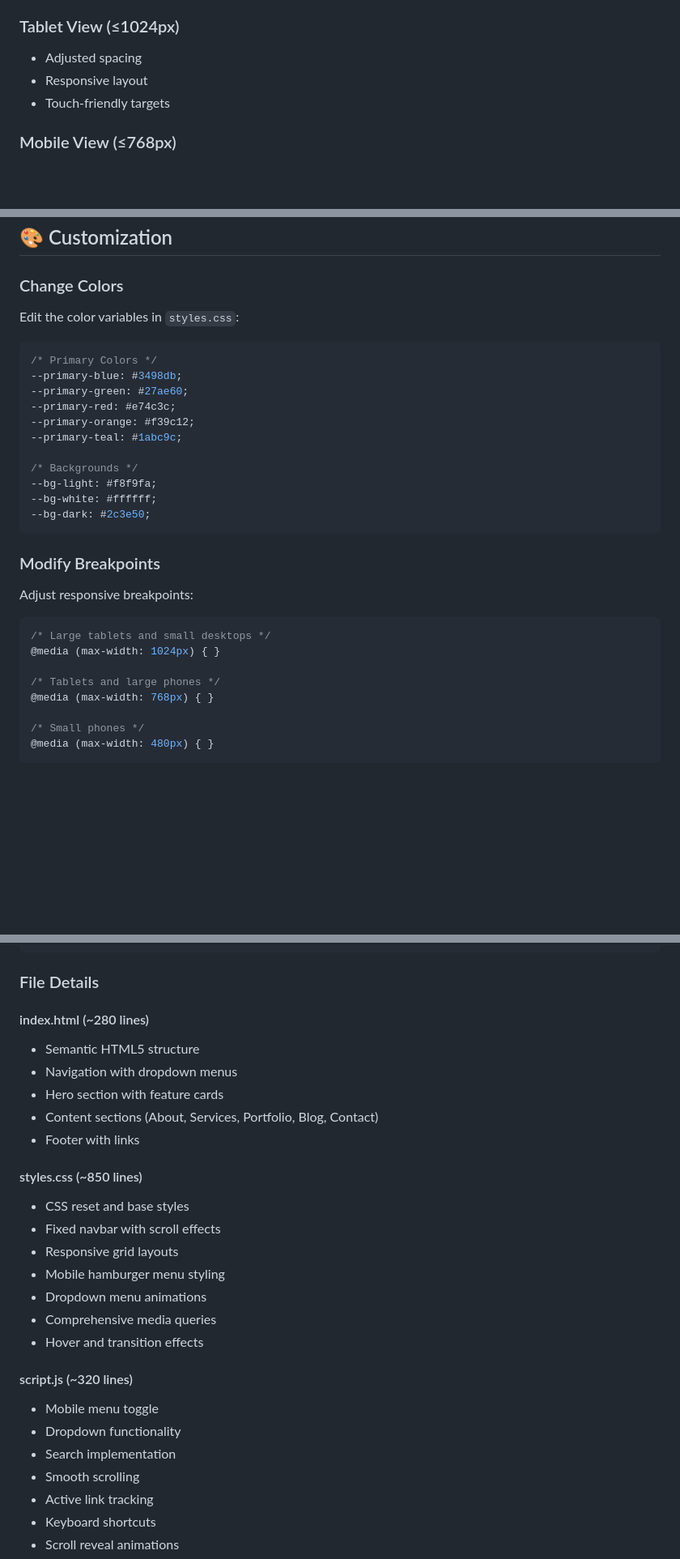
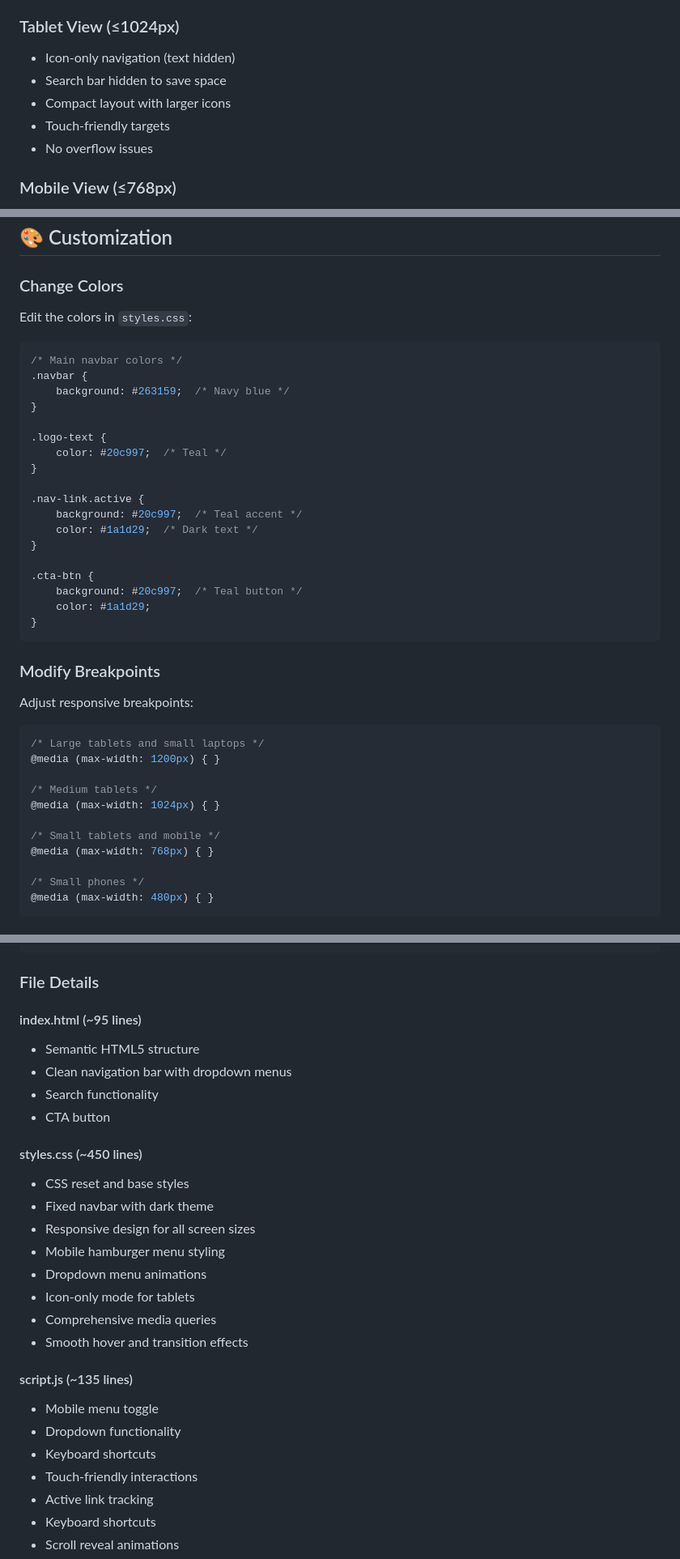
Before and after one commit to Sankrityayana/Responsive-Navigation-Bar, a Markdown page: README.md, 3 parts joined by grey strips. Shown: that part at 81% size. GitHub-like rendering; blank space fills up the shorter version.

````diff
--- a/README.md
+++ b/README.md
@@ -63,9 +63,11 @@ A modern, fully responsive navigation bar built with vanilla HTML, CSS, and Java
 - Smooth scroll animations
 
 ### Tablet View (≤1024px)
-- Adjusted spacing
-- Responsive layout
+- Icon-only navigation (text hidden)
+- Search bar hidden to save space
+- Compact layout with larger icons
 - Touch-friendly targets
+- No overflow issues
 
 ### Mobile View (≤768px)
 - Hamburger menu icon
@@ -144,20 +146,27 @@ The navbar includes:
 
 ### Change Colors
 
-Edit the color variables in `styles.css`:
+Edit the colors in `styles.css`:
 
 ```css
-/* Primary Colors */
---primary-blue: #3498db;
---primary-green: #27ae60;
---primary-red: #e74c3c;
---primary-orange: #f39c12;
---primary-teal: #1abc9c;
+/* Main navbar colors */
+.navbar {
+    background: #263159;  /* Navy blue */
+}
 
-/* Backgrounds */
---bg-light: #f8f9fa;
---bg-white: #ffffff;
---bg-dark: #2c3e50;
+.logo-text {
+    color: #20c997;  /* Teal */
+}
+
+.nav-link.active {
+    background: #20c997;  /* Teal accent */
+    color: #1a1d29;  /* Dark text */
+}
+
+.cta-btn {
+    background: #20c997;  /* Teal button */
+    color: #1a1d29;
+}
 ```
 
 ### Modify Breakpoints
@@ -165,10 +174,13 @@ Edit the color variables in `styles.css`:
 Adjust responsive breakpoints:
 
 ```css
-/* Large tablets and small desktops */
+/* Large tablets and small laptops */
+@media (max-width: 1200px) { }
+
+/* Medium tablets */
 @media (max-width: 1024px) { }
 
-/* Tablets and large phones */
+/* Small tablets and mobile */
 @media (max-width: 768px) { }
 
 /* Small phones */
@@ -227,27 +239,27 @@ responsive-navigation-bar/
 
 ### File Details
 
-#### index.html (~280 lines)
+#### index.html (~95 lines)
 - Semantic HTML5 structure
-- Navigation with dropdown menus
-- Hero section with feature cards
-- Content sections (About, Services, Portfolio, Blog, Contact)
-- Footer with links
+- Clean navigation bar with dropdown menus
+- Search functionality
+- CTA button
 
-#### styles.css (~850 lines)
+#### styles.css (~450 lines)
 - CSS reset and base styles
-- Fixed navbar with scroll effects
-- Responsive grid layouts
+- Fixed navbar with dark theme
+- Responsive design for all screen sizes
 - Mobile hamburger menu styling
 - Dropdown menu animations
+- Icon-only mode for tablets
 - Comprehensive media queries
-- Hover and transition effects
+- Smooth hover and transition effects
 
-#### script.js (~320 lines)
+#### script.js (~135 lines)
 - Mobile menu toggle
 - Dropdown functionality
-- Search implementation
-- Smooth scrolling
+- Keyboard shortcuts
+- Touch-friendly interactions
 - Active link tracking
 - Keyboard shortcuts
 - Scroll reveal animations
````
Also changed, not shown: other parts of README.md (+36 -25 lines).
